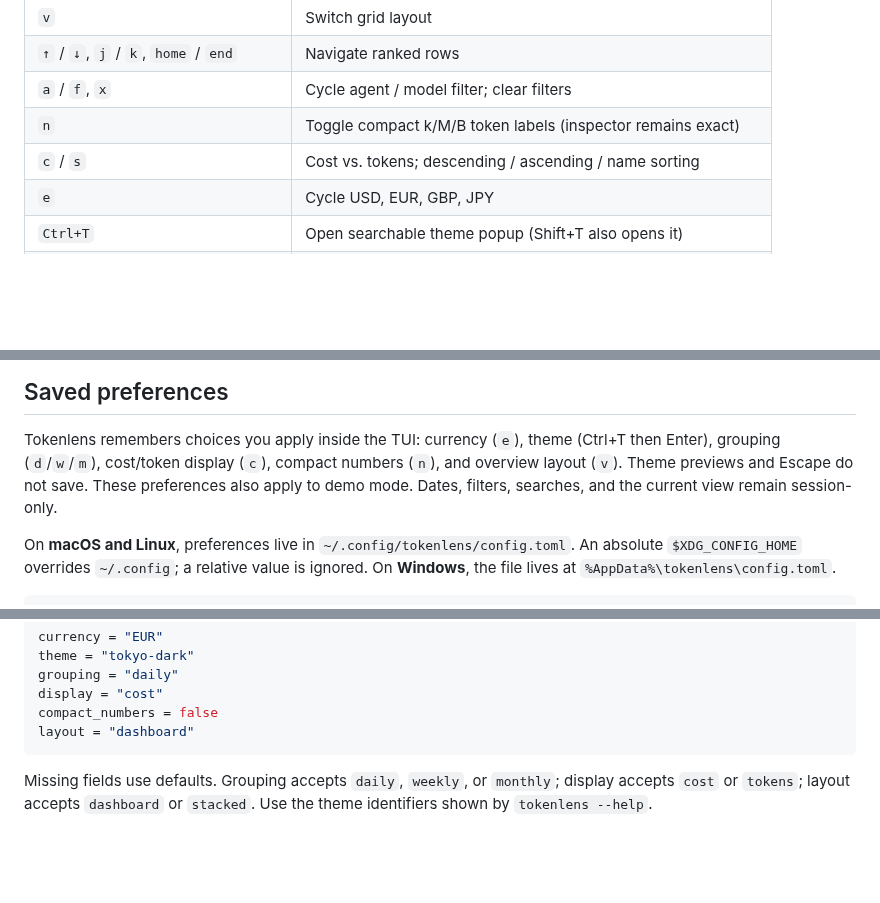
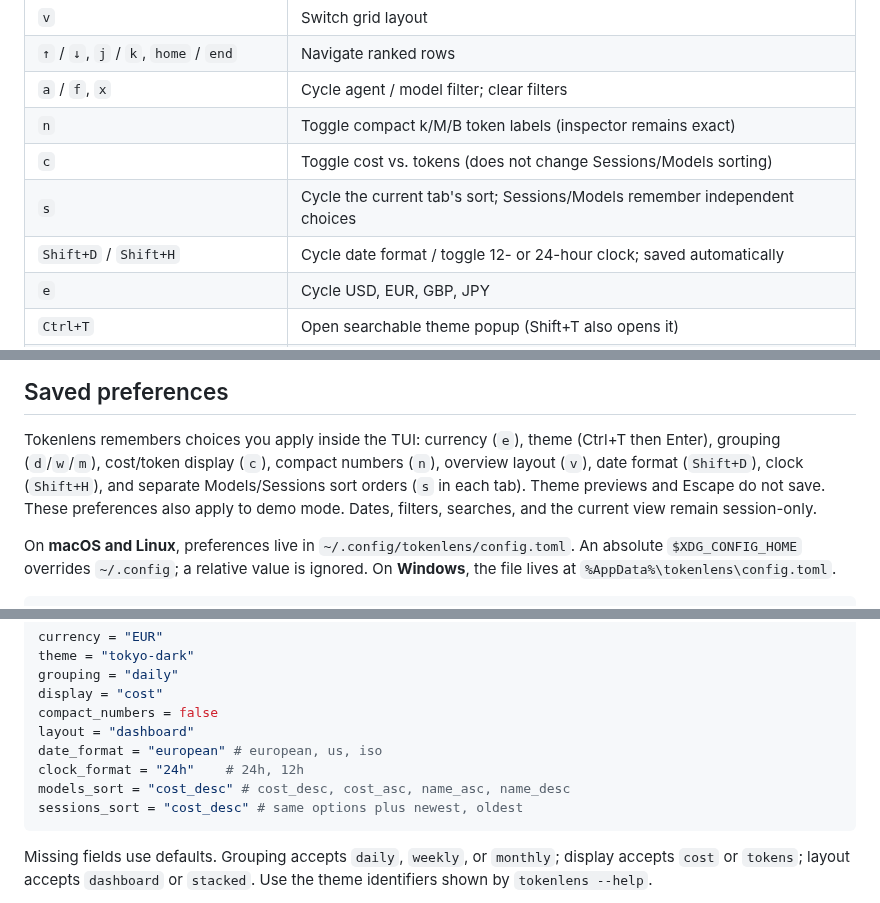
Before and after one commit to Kameleon21/tokenlens, a Markdown page: docs/usage.md, 3 parts joined by grey strips. Drawn GitHub-style; blank space fills up the shorter version.

````diff
--- a/docs/usage.md
+++ b/docs/usage.md
@@ -24,7 +24,9 @@ All available agent and model names are discovered dynamically. Agent and model
 | `↑` / `↓`, `j` / `k`, `home` / `end` | Navigate ranked rows |
 | `a` / `f`, `x` | Cycle agent / model filter; clear filters |
 | `n` | Toggle compact k/M/B token labels (inspector remains exact) |
-| `c` / `s` | Cost vs. tokens; descending / ascending / name sorting |
+| `c` | Toggle cost vs. tokens (does not change Sessions/Models sorting) |
+| `s` | Cycle the current tab's sort; Sessions/Models remember independent choices |
+| `Shift+D` / `Shift+H` | Cycle date format / toggle 12- or 24-hour clock; saved automatically |
 | `e` | Cycle USD, EUR, GBP, JPY |
 | `Ctrl+T` | Open searchable theme popup (Shift+T also opens it) |
 | `t` | Edit dates: two dates, `month`, or `last N` |
@@ -141,7 +194,8 @@ and [Solarized](https://ethanschoonover.com/solarized/).
 
 Tokenlens remembers choices you apply inside the TUI: currency (`e`), theme
 (Ctrl+T then Enter), grouping (`d`/`w`/`m`), cost/token display (`c`), compact
-numbers (`n`), and overview layout (`v`). Theme previews and Escape do not save.
+numbers (`n`), overview layout (`v`), date format (`Shift+D`), clock (`Shift+H`),
+and separate Models/Sessions sort orders (`s` in each tab). Theme previews and Escape do not save.
 These preferences also apply to demo mode. Dates, filters, searches, and the
 current view remain session-only.
 
@@ -165,6 +219,10 @@ grouping = "daily"
 display = "cost"
 compact_numbers = false
 layout = "dashboard"
+date_format = "european" # european, us, iso
+clock_format = "24h"    # 24h, 12h
+models_sort = "cost_desc" # cost_desc, cost_asc, name_asc, name_desc
+sessions_sort = "cost_desc" # same options plus newest, oldest
 ```
 
 Missing fields use defaults. Grouping accepts `daily`, `weekly`, or `monthly`;
````
Also changed, not shown: other parts of docs/usage.md (+53 -2 lines), CHANGELOG.md (+4 -0 lines), README.md (+3 -1 lines), docs/assets/sessions-sorting.png (added), 11 other files.
